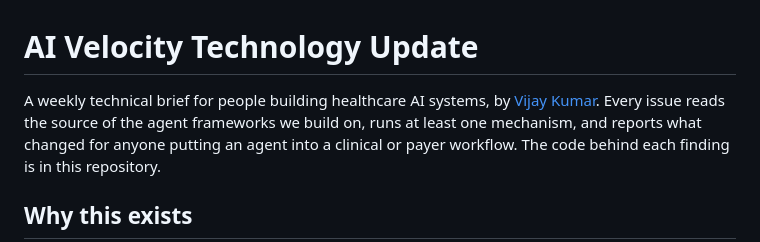
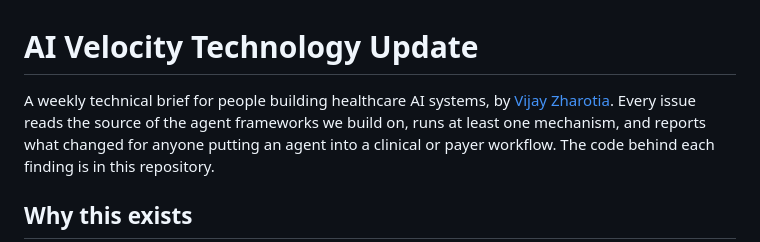
Before and after one commit to zkumar/ai-velocity-weekly, a Markdown page: README.md, the part around the change. Rendered like a GitHub page.

Commit message:
Correct author name in READMEName
Updated the author's name from 'Vijay Kumar' to 'Vijay Zharotia' in the README.

```diff
--- a/README.md
+++ b/README.md
@@ -1,7 +1,7 @@
 # AI Velocity Technology Update
 
 A weekly technical brief for people building healthcare AI systems, by
-[Vijay Kumar](https://www.linkedin.com/in/vijayzharotia/). Every issue reads the
+[Vijay Zharotia](https://www.linkedin.com/in/vijayzharotia/). Every issue reads the
 source of the agent frameworks we build on, runs at least one mechanism, and
 reports what changed for anyone putting an agent into a clinical or payer
 workflow. The code behind each finding is in this repository.
```
